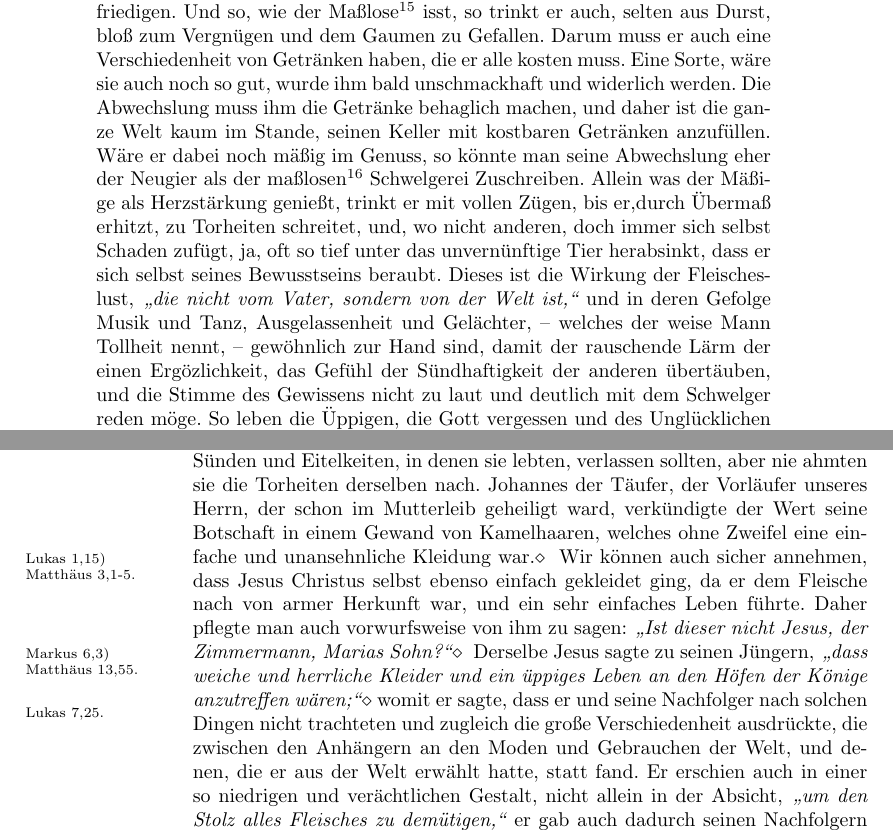
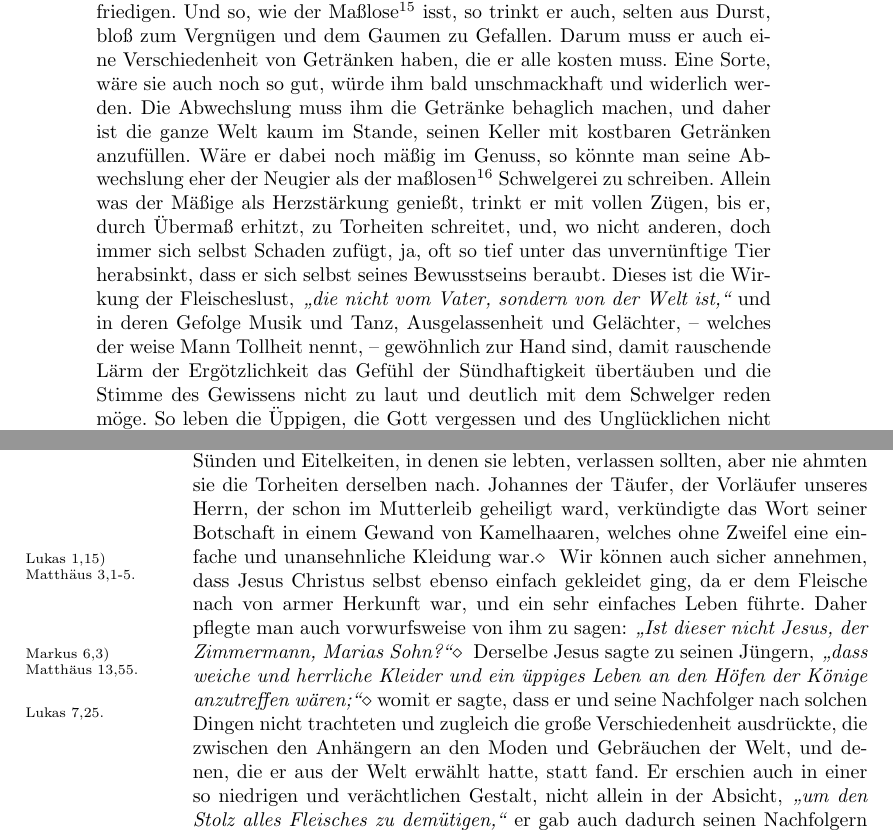
Before and after one commit to OlafRadicke/penn_okkk, a LaTeX thesis (main.tex, which reads kapitel_14.tex): two parts of pages 259 and 268 of 400, joined at a grey line, cut so that both start at the same text. Compiled offline with pdfLaTeX.

Commit message:
Korreckturen:  14. Kap.

```diff
--- a/kapitel_14.tex
+++ b/kapitel_14.tex
@@ -189,14 +189,14 @@ bloß zum Vergnügen\index{Vergnügen} und dem Gaumen zu Gefallen. Darum muss er
 auch eine
 Verschiedenheit von Getränken\index{Getränke!kostbare} haben, die er alle kosten
 muss. Eine Sorte, wäre
-sie auch noch so gut, wurde ihm bald unschmackhaft und widerlich werden. Die
+sie auch noch so gut, würde ihm bald unschmackhaft und widerlich werden. Die
 Abwechslung muss ihm die Getränke behaglich machen, und daher ist die ganze Welt
 kaum im Stande, seinen Keller mit kostbaren Getränken anzufüllen. Wäre er dabei
 noch mäßig im Genuss, so könnte man seine Abwechslung eher der Neugier als der
 maßlosen\editnote{'üppigen' ersetzt durch 'maßlosen'.} Schwelgerei
-Zuschreiben. Allein was
+zu schreiben. Allein was
 der Mäßige als Herzstärkung
-genießt, trinkt er mit vollen Zügen, bis er,\index{Betrunkenkheit}durch
+genießt, trinkt er mit vollen Zügen, bis er, \index{Betrunkenkheit}durch
 Übermaß erhitzt, zu
 Torheiten schreitet, und, wo nicht anderen, doch immer sich selbst Schaden
 zufügt, ja, oft so tief unter das unvernünftige Tier herabsinkt, dass er sich
@@ -205,9 +205,9 @@ selbst seines Bewusstseins beraubt. Dieses ist die Wirkung der Fleischeslust,
 Musik\index{Musik}
 und Tanz\index{Tanz}, Ausgelassenheit und Gelächter, -- welches der weise Mann
 Tollheit
-nennt,~-- gewöhnlich zur Hand sind, damit der rauschende Lärm der einen
-Ergözlichkeit, das Gefühl der Sündhaftigkeit\index{Sündhaftigkeit} der anderen
-übertäuben\index{Betäuben}, und die
+nennt,~-- gewöhnlich zur Hand sind, damit rauschende Lärm der
+Ergötzlichkeit das Gefühl der Sündhaftigkeit\index{Sündhaftigkeit}
+übertäuben\index{Betäuben} und die
 Stimme des Gewissens\index{Gewissen!Stimme des} nicht zu laut und deutlich mit
 dem Schwelger
 reden möge. So
@@ -620,7 +619,7 @@ denen sie lebten, verlassen sollten, aber nie ahmten sie die Torheiten
 derselben nach. Johannes der Täufer\personenindex{Johannes der Täufer}, der
 Vorläufer unseres
 Herrn, der schon im
-Mutterleib geheiligt\index{Geheiligt!im Mutterleib} ward, verkündigte der Wert seine Botschaft
+Mutterleib geheiligt\index{Geheiligt!im Mutterleib} ward, verkündigte das Wort seiner Botschaft
 in einem
 Gewand von Kamelhaaren, welches ohne Zweifel eine einfache und unansehnliche
 Kleidung\index{Kleidung!unansehnliche} war.\bibmarginpar{Lukas 1,15) Matthäus
@@ -644,7 +643,7 @@ den Höfen der Könige anzutreffen wären;"'}\biblecite{Lukas 7,25.}{Lukas 07@Lu
 womit er sagte,
 dass er und seine Nachfolger nach solchen Dingen nicht trachteten und zugleich
 die große Verschiedenheit ausdrückte, die zwischen den Anhängern an den Moden
-und Gebrauchen der Welt, und denen, die er aus der Welt erwählt hatte, statt
+und Gebräuchen der Welt, und denen, die er aus der Welt erwählt hatte, statt
 fand. Er erschien auch in einer so niedrigen und verächtlichen Gestalt, nicht
 allein in der Absicht,
 \textit{"`um den Stolz alles Fleisches zu demütigen,"'} er gab
```
Also changed, not shown: kapitel_14.tex (27 more changed lines).
